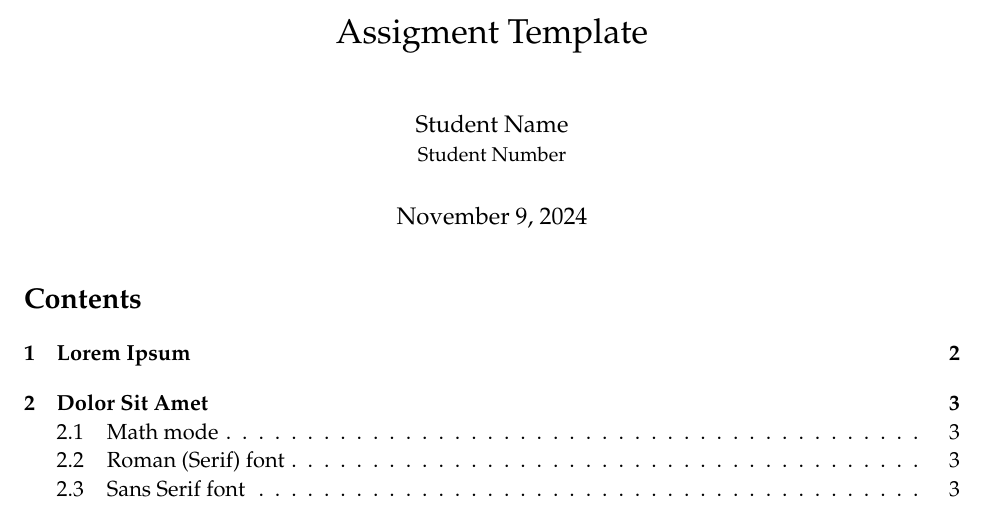
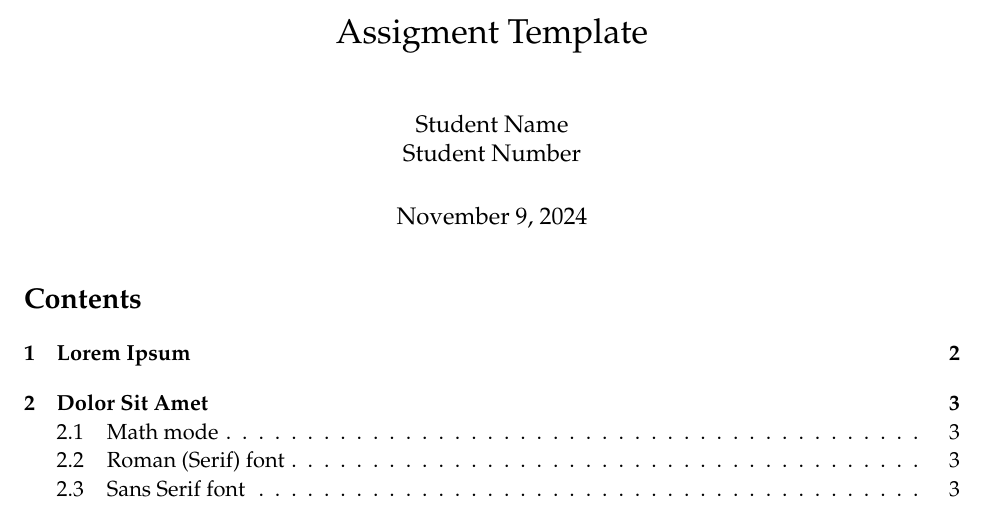
Before and after one commit to thrasosc/latex-templates, a LaTeX problem sheet (university/assignment/assignment.tex): part of page 1 of 3, cut so that both start at the same text. Compiled offline with pdfLaTeX.

Commit message:
remove `\small` from student number

```diff
--- a/university/assignment/assignment.tex
+++ b/university/assignment/assignment.tex
@@ -36,7 +36,7 @@
 }
 
 \title{Assigment Template}
-\author{Student Name\\\small Student Number}
+\author{Student Name\\ Student Number}
 %\date{}							% Activate to display a given date or no date
 
 \begin{document}
```
